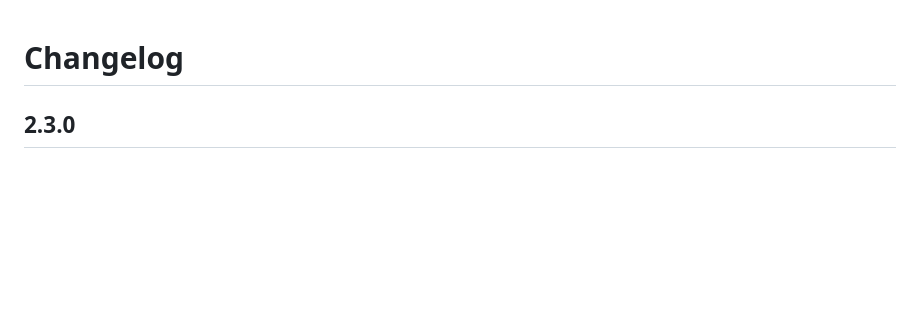
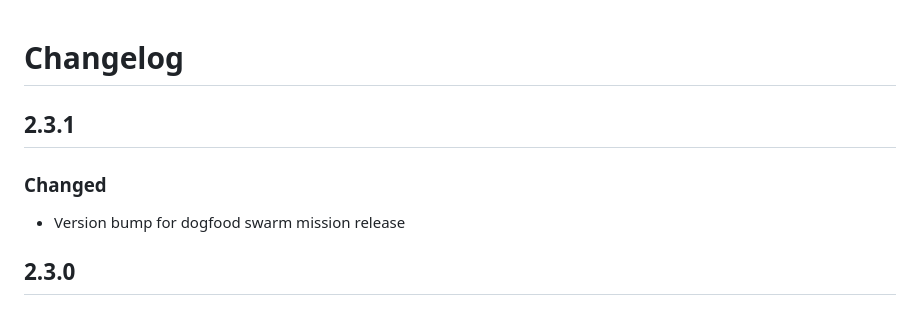
Before and after one commit to mcp-tool-shop-org/role-os, a Markdown page: CHANGELOG.md, the part around the change. GitHub-like rendering; blank space fills up the shorter version.

Commit message:
fix: add v2.3.1 entry to CHANGELOG (CI fix)
Version test requires CHANGELOG to mention the current package.json version.

Co-Authored-By: Claude Opus 4.6 (1M context) <noreply@anthropic.com>

```diff
--- a/CHANGELOG.md
+++ b/CHANGELOG.md
@@ -1,4 +1,9 @@
 # Changelog
+
+## 2.3.1
+
+### Changed
+- Version bump for dogfood swarm mission release
 
 ## 2.3.0
 
```
